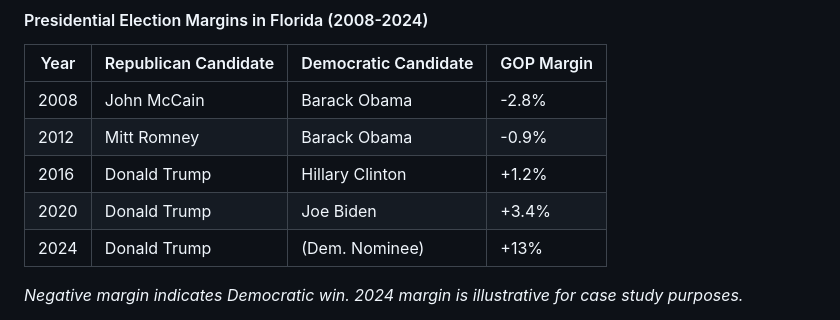
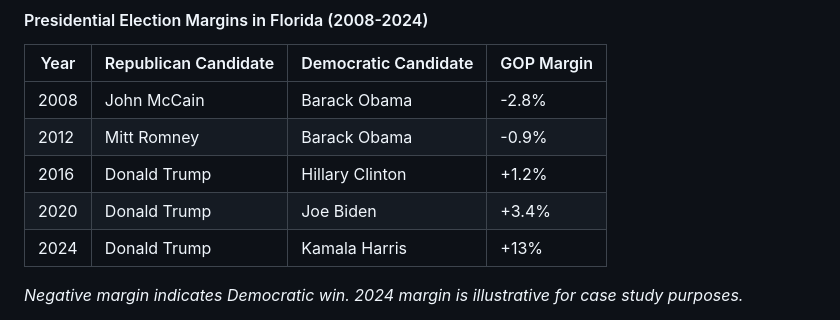
Before and after one commit to Tenjin25/FLRealignment, a Markdown page: README.md, the part around the change. Drawn GitHub-style.

```diff
--- a/README.md
+++ b/README.md
@@ -21,7 +21,7 @@ The 2018 Florida governor election was likely the most consequential in the stat
 | 2012 | Mitt Romney         | Barack Obama        | -0.9%      |
 | 2016 | Donald Trump        | Hillary Clinton     | +1.2%      |
 | 2020 | Donald Trump        | Joe Biden           | +3.4%      |
-| 2024 | Donald Trump        | (Dem. Nominee)      | +13%       |
+| 2024 | Donald Trump        | Kamala Harris       | +13%       |
 
 *Negative margin indicates Democratic win. 2024 margin is illustrative for case study purposes.*
 
```
